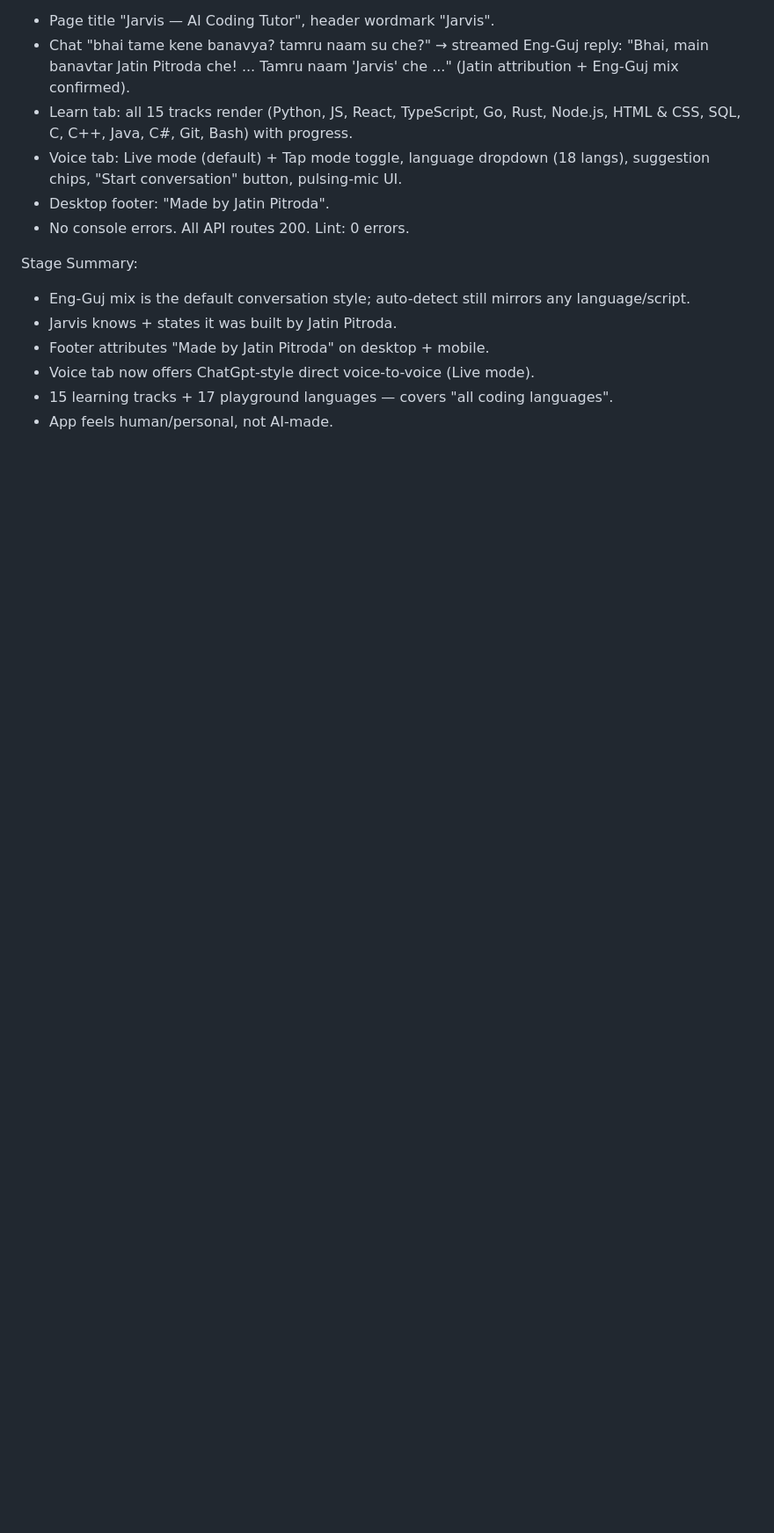
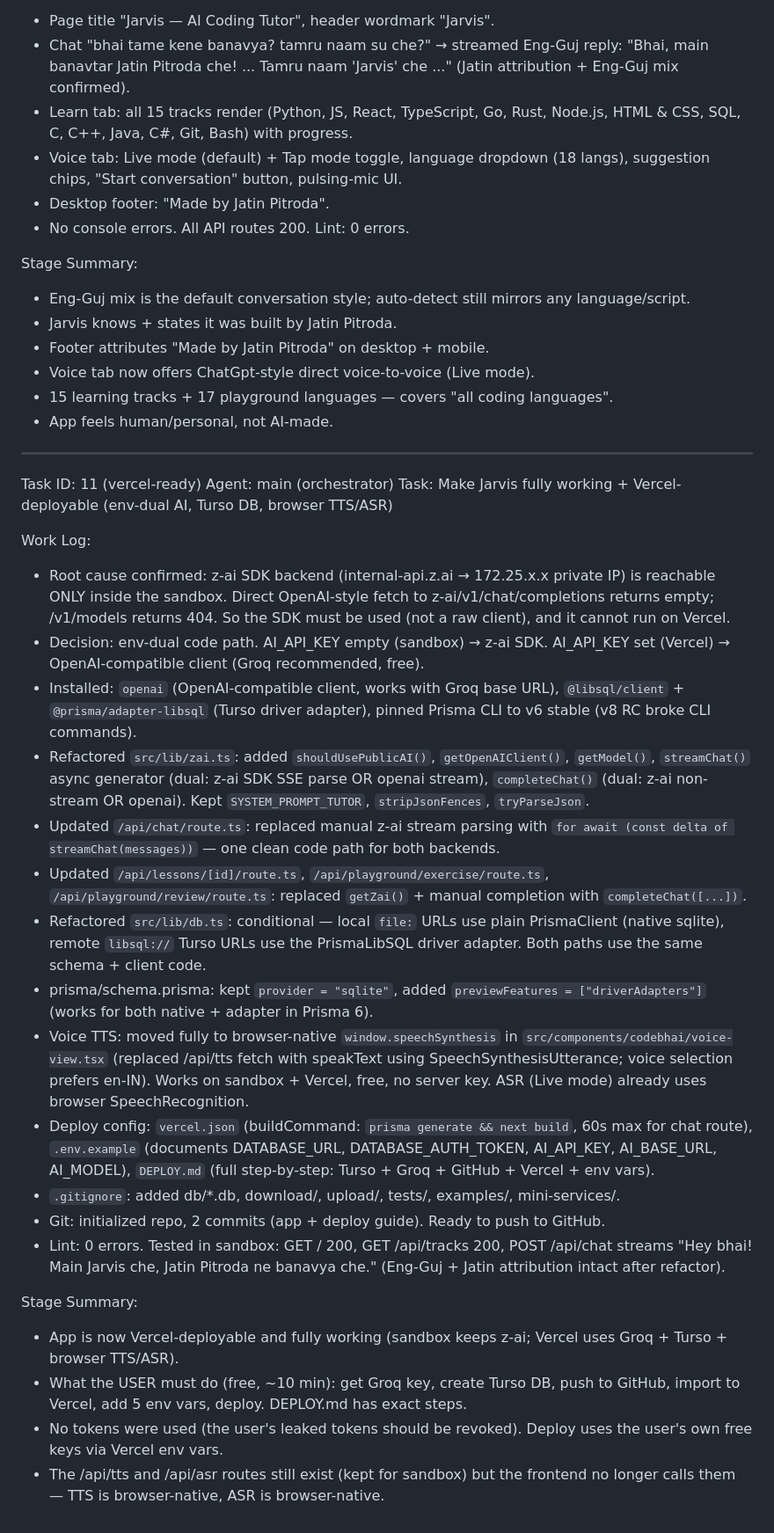
Before and after one commit to jatinpitrola-eng/jarvis-ai-coding-tutor, a Markdown page: worklog.md, the part around the change. Shown at 88% size. GitHub-like rendering; blank space fills up the shorter version.

Commit message:
16933ed0-d2e2-4014-9f51-8f56e4fd9653

```diff
--- a/worklog.md
+++ b/worklog.md
@@ -320,3 +320,29 @@ Stage Summary:
 - Voice tab now offers ChatGpt-style direct voice-to-voice (Live mode).
 - 15 learning tracks + 17 playground languages — covers "all coding languages".
 - App feels human/personal, not AI-made.
+
+---
+Task ID: 11 (vercel-ready)
+Agent: main (orchestrator)
+Task: Make Jarvis fully working + Vercel-deployable (env-dual AI, Turso DB, browser TTS/ASR)
+
+Work Log:
+- Root cause confirmed: z-ai SDK backend (internal-api.z.ai → 172.25.x.x private IP) is reachable ONLY inside the sandbox. Direct OpenAI-style fetch to z-ai/v1/chat/completions returns empty; /v1/models returns 404. So the SDK must be used (not a raw client), and it cannot run on Vercel.
+- Decision: env-dual code path. AI_API_KEY empty (sandbox) → z-ai SDK. AI_API_KEY set (Vercel) → OpenAI-compatible client (Groq recommended, free).
+- Installed: `openai` (OpenAI-compatible client, works with Groq base URL), `@libsql/client` + `@prisma/adapter-libsql` (Turso driver adapter), pinned Prisma CLI to v6 stable (v8 RC broke CLI commands).
+- Refactored `src/lib/zai.ts`: added `shouldUsePublicAI()`, `getOpenAIClient()`, `getModel()`, `streamChat()` async generator (dual: z-ai SDK SSE parse OR openai stream), `completeChat()` (dual: z-ai non-stream OR openai). Kept `SYSTEM_PROMPT_TUTOR`, `stripJsonFences`, `tryParseJson`.
+- Updated `/api/chat/route.ts`: replaced manual z-ai stream parsing with `for await (const delta of streamChat(messages))` — one clean code path for both backends.
+- Updated `/api/lessons/[id]/route.ts`, `/api/playground/exercise/route.ts`, `/api/playground/review/route.ts`: replaced `getZai()` + manual completion with `completeChat([...])`.
+- Refactored `src/lib/db.ts`: conditional — local `file:` URLs use plain PrismaClient (native sqlite), remote `libsql://` Turso URLs use the PrismaLibSQL driver adapter. Both paths use the same schema + client code.
+- prisma/schema.prisma: kept `provider = "sqlite"`, added `previewFeatures = ["driverAdapters"]` (works for both native + adapter in Prisma 6).
+- Voice TTS: moved fully to browser-native `window.speechSynthesis` in `src/components/codebhai/voice-view.tsx` (replaced /api/tts fetch with speakText using SpeechSynthesisUtterance; voice selection prefers en-IN). Works on sandbox + Vercel, free, no server key. ASR (Live mode) already uses browser SpeechRecognition.
+- Deploy config: `vercel.json` (buildCommand: `prisma generate && next build`, 60s max for chat route), `.env.example` (documents DATABASE_URL, DATABASE_AUTH_TOKEN, AI_API_KEY, AI_BASE_URL, AI_MODEL), `DEPLOY.md` (full step-by-step: Turso + Groq + GitHub + Vercel + env vars).
+- `.gitignore`: added db/*.db, download/, upload/, tests/, examples/, mini-services/.
+- Git: initialized repo, 2 commits (app + deploy guide). Ready to push to GitHub.
+- Lint: 0 errors. Tested in sandbox: GET / 200, GET /api/tracks 200, POST /api/chat streams "Hey bhai! Main Jarvis che, Jatin Pitroda ne banavya che." (Eng-Guj + Jatin attribution intact after refactor).
+
+Stage Summary:
+- App is now Vercel-deployable and fully working (sandbox keeps z-ai; Vercel uses Groq + Turso + browser TTS/ASR).
+- What the USER must do (free, ~10 min): get Groq key, create Turso DB, push to GitHub, import to Vercel, add 5 env vars, deploy. DEPLOY.md has exact steps.
+- No tokens were used (the user's leaked tokens should be revoked). Deploy uses the user's own free keys via Vercel env vars.
+- The /api/tts and /api/asr routes still exist (kept for sandbox) but the frontend no longer calls them — TTS is browser-native, ASR is browser-native.
```
